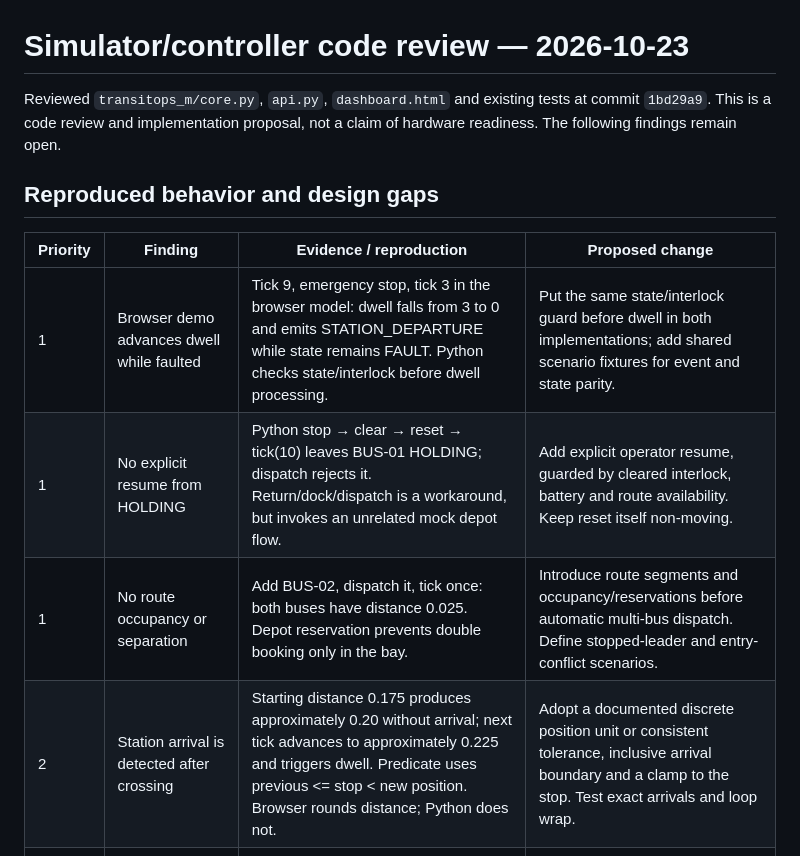
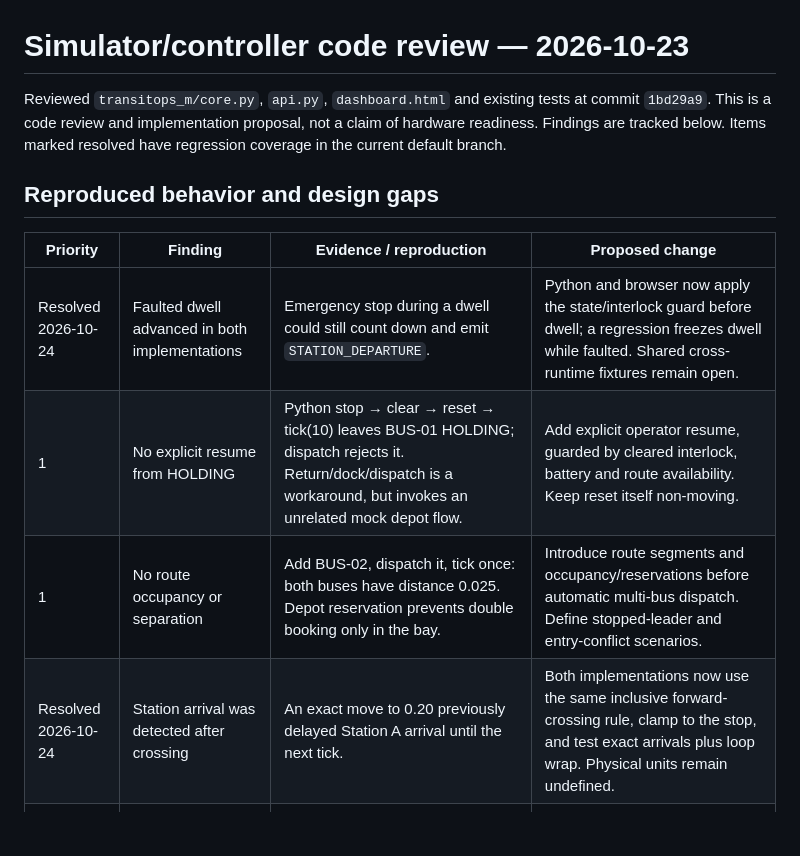
Before and after one commit to Tophacks/TransitOps-M, a Markdown page: docs/CODE_REVIEW.md, the part around the change. GitHub-like rendering; blank space fills up the shorter version.

Commit message:
Mark corrected controller findings resolved

```diff
--- a/docs/CODE_REVIEW.md
+++ b/docs/CODE_REVIEW.md
@@ -1,15 +1,15 @@
 # Simulator/controller code review — 2026-10-23
 
-Reviewed `transitops_m/core.py`, `api.py`, `dashboard.html` and existing tests at commit `1bd29a9`. This is a code review and implementation proposal, not a claim of hardware readiness. The following findings remain open.
+Reviewed `transitops_m/core.py`, `api.py`, `dashboard.html` and existing tests at commit `1bd29a9`. This is a code review and implementation proposal, not a claim of hardware readiness. Findings are tracked below. Items marked resolved have regression coverage in the current default branch.
 
 ## Reproduced behavior and design gaps
 
 | Priority | Finding | Evidence / reproduction | Proposed change |
 |---|---|---|---|
-| 1 | Browser demo advances dwell while faulted | Tick 9, emergency stop, tick 3 in the browser model: dwell falls from 3 to 0 and emits STATION_DEPARTURE while state remains FAULT. Python checks state/interlock before dwell processing. | Put the same state/interlock guard before dwell in both implementations; add shared scenario fixtures for event and state parity. |
+| Resolved 2026-10-24 | Faulted dwell advanced in both implementations | Emergency stop during a dwell could still count down and emit `STATION_DEPARTURE`. | Python and browser now apply the state/interlock guard before dwell; a regression freezes dwell while faulted. Shared cross-runtime fixtures remain open. |
 | 1 | No explicit resume from HOLDING | Python stop → clear → reset → tick(10) leaves BUS-01 HOLDING; dispatch rejects it. Return/dock/dispatch is a workaround, but invokes an unrelated mock depot flow. | Add explicit operator resume, guarded by cleared interlock, battery and route availability. Keep reset itself non-moving. |
 | 1 | No route occupancy or separation | Add BUS-02, dispatch it, tick once: both buses have distance 0.025. Depot reservation prevents double booking only in the bay. | Introduce route segments and occupancy/reservations before automatic multi-bus dispatch. Define stopped-leader and entry-conflict scenarios. |
-| 2 | Station arrival is detected after crossing | Starting distance 0.175 produces approximately 0.20 without arrival; next tick advances to approximately 0.225 and triggers dwell. Predicate uses previous <= stop < new position. Browser rounds distance; Python does not. | Adopt a documented discrete position unit or consistent tolerance, inclusive arrival boundary and a clamp to the stop. Test exact arrivals and loop wrap. |
+| Resolved 2026-10-24 | Station arrival was detected after crossing | An exact move to 0.20 previously delayed Station A arrival until the next tick. | Both implementations now use the same inclusive forward-crossing rule, clamp to the stop, and test exact arrivals plus loop wrap. Physical units remain undefined. |
 | 2 | Rendered geometry is disconnected from simulation | Renderer places BUS-01 on an ellipse, while SVG roadway is a rounded rectangle. It draws only BUS-01 despite API support for additional buses. Depot docking changes state but does not move the marker onto a depot route. | Use one route geometry definition for movement and rendering, and draw every bus. Keep mock docking visibly separate until depot geometry exists. |
 | 2 | Time and state are browser-driven and volatile | Start uses setInterval to send tick commands; no server clock or durable run log exists. Multiple clients can advance the same engine, and restart discards state. | Define one simulation clock owner, explicit run/paused state and deterministic scenario runner; export complete run events separately from bounded UI history. |
 
```
